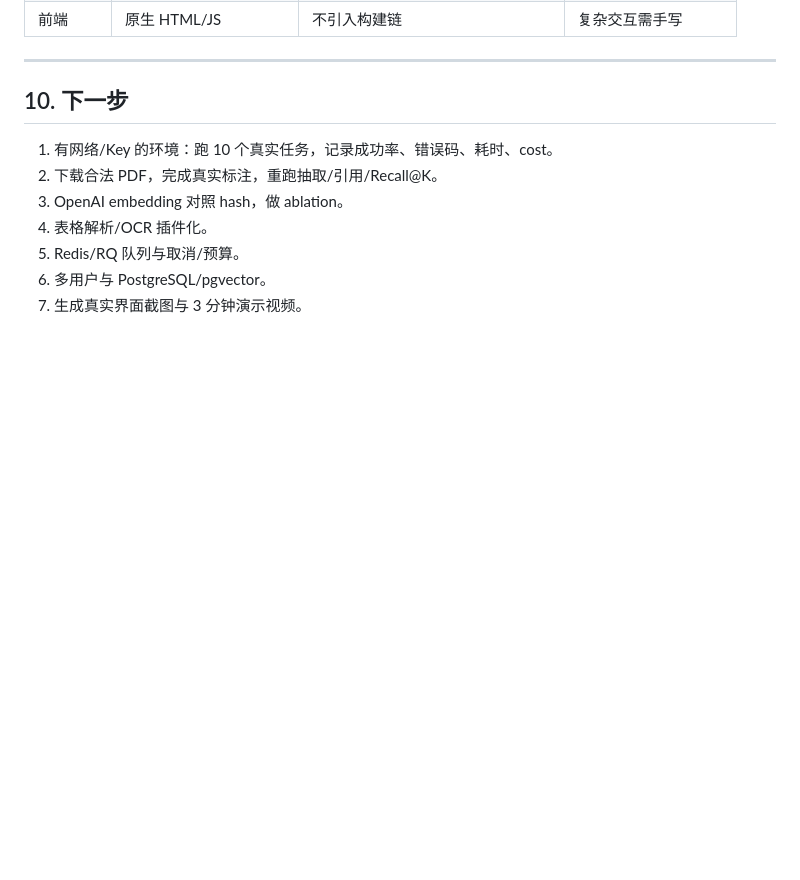
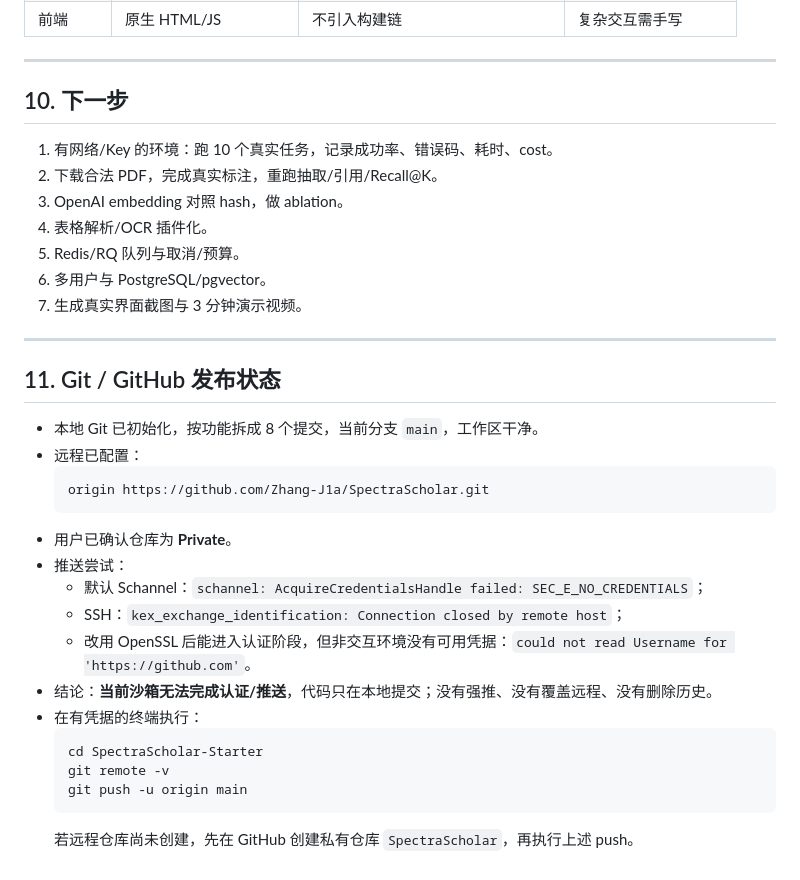
Before and after one commit to Zhang-J1a/SpectraScholar, a Markdown page: docs/DEVELOPMENT_LOG.md, the part around the change. GitHub-like rendering; blank space fills up the shorter version.

Commit message:
docs: record GitHub publication status and push limitation

````diff
--- a/docs/DEVELOPMENT_LOG.md
+++ b/docs/DEVELOPMENT_LOG.md
@@ -446,3 +446,26 @@ $env:WORKSPACE_DIR="$PWD\.smoke-workspace"
 5. Redis/RQ 队列与取消/预算。
 6. 多用户与 PostgreSQL/pgvector。
 7. 生成真实界面截图与 3 分钟演示视频。
+
+---
+
+## 11. Git / GitHub 发布状态
+
+- 本地 Git 已初始化，按功能拆成 8 个提交，当前分支 `main`，工作区干净。
+- 远程已配置：
+  ```text
+  origin https://github.com/Zhang-J1a/SpectraScholar.git
+  ```
+- 用户已确认仓库为 **Private**。
+- 推送尝试：
+  - 默认 Schannel：`schannel: AcquireCredentialsHandle failed: SEC_E_NO_CREDENTIALS`；
+  - SSH：`kex_exchange_identification: Connection closed by remote host`；
+  - 改用 OpenSSL 后能进入认证阶段，但非交互环境没有可用凭据：`could not read Username for 'https://github.com'`。
+- 结论：**当前沙箱无法完成认证/推送**，代码只在本地提交；没有强推、没有覆盖远程、没有删除历史。
+- 在有凭据的终端执行：
+  ```powershell
+  cd SpectraScholar-Starter
+  git remote -v
+  git push -u origin main
+  ```
+  若远程仓库尚未创建，先在 GitHub 创建私有仓库 `SpectraScholar`，再执行上述 push。
````
